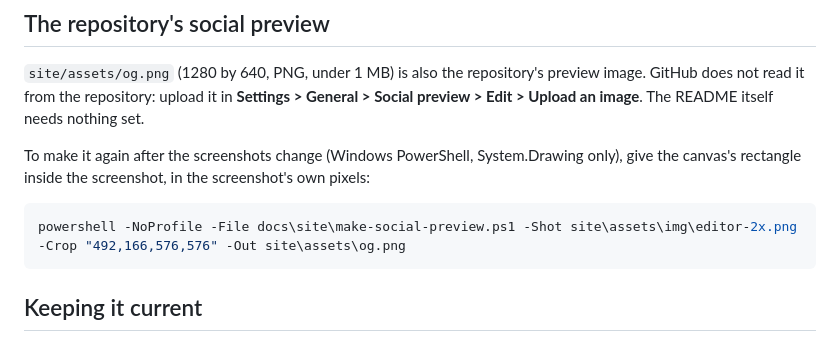
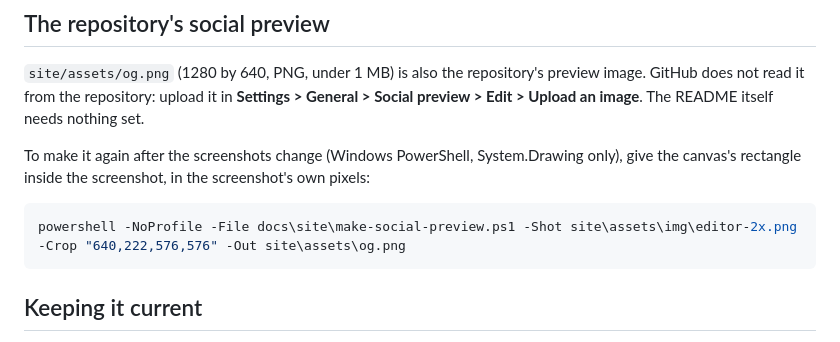
Before and after one commit to Sepinz/pikslar, a Markdown page: docs/site/README.md, the part around the change. Rendered like a GitHub page.

Commit message:
docs: new site screenshots, an animation section and a fresh social preview

````diff
--- a/docs/site/README.md
+++ b/docs/site/README.md
@@ -45,7 +45,7 @@ To make it again after the screenshots change (Windows PowerShell, System.Drawin
 canvas's rectangle inside the screenshot, in the screenshot's own pixels:
 
 ```powershell
-powershell -NoProfile -File docs\site\make-social-preview.ps1 -Shot site\assets\img\editor-2x.png -Crop "492,166,576,576" -Out site\assets\og.png
+powershell -NoProfile -File docs\site\make-social-preview.ps1 -Shot site\assets\img\editor-2x.png -Crop "640,222,576,576" -Out site\assets\og.png
 ```
 
 ## Keeping it current
````
Also changed, not shown: site/assets/img/animate-1x.png (added), site/assets/img/contrast-black-1x.png, site/assets/img/editor-1x.png, site/assets/img/editor-2x.png, site/assets/img/export-1x.png, site/assets/og.png, 2 other files.
